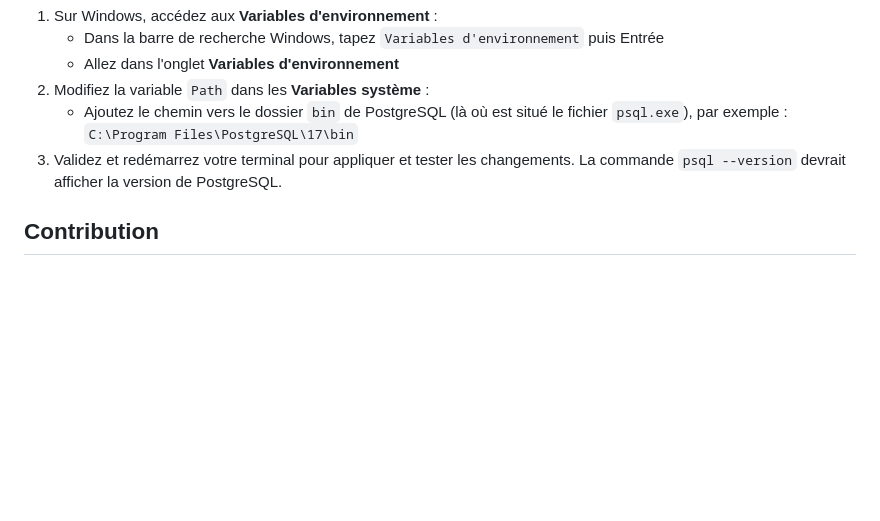
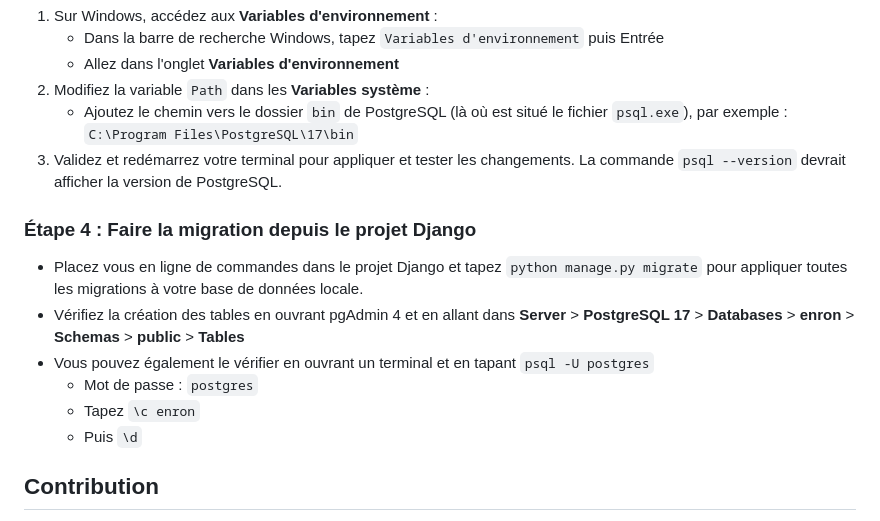
Before and after one commit to soniiix/enron-data-visualizer, a Markdown page: README.md, the part around the change. GitHub-like rendering; blank space fills up the shorter version.

Commit message:
docs: add step 4 to configuration section

```diff
--- a/README.md
+++ b/README.md
@@ -45,6 +45,15 @@ Pour avoir, en local, la même base de données que celle utilisée par le proje
     `C:\Program Files\PostgreSQL\17\bin`
 3. Validez et redémarrez votre terminal pour appliquer et tester les changements. La commande `psql --version` devrait afficher la version de PostgreSQL.
 
+### Étape 4 : Faire la migration depuis le projet Django
+
+- Placez vous en ligne de commandes dans le projet Django et tapez ``python manage.py migrate`` pour appliquer toutes les migrations à votre base de données locale.
+- Vérifiez la création des tables en ouvrant pgAdmin 4 et en allant dans **Server** > **PostgreSQL 17** > **Databases** > **enron** > **Schemas** > **public** > **Tables**
+- Vous pouvez également le vérifier en ouvrant un terminal et en tapant `psql -U postgres`
+   - Mot de passe : `postgres`
+   - Tapez `\c enron`
+   - Puis `\d`
+
 ## Contribution
 
 Pour contribuer au projet, il est important de respecter la convention de nommage des commits.
```
